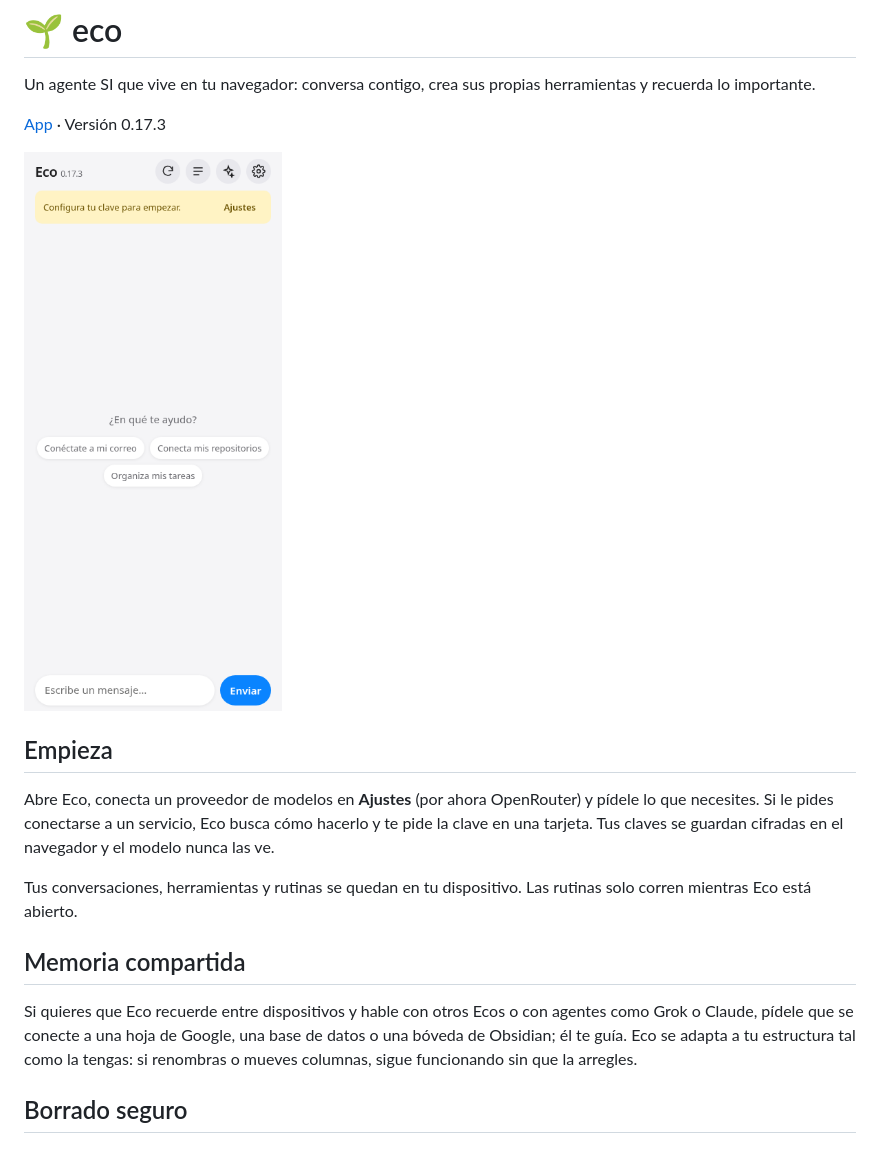
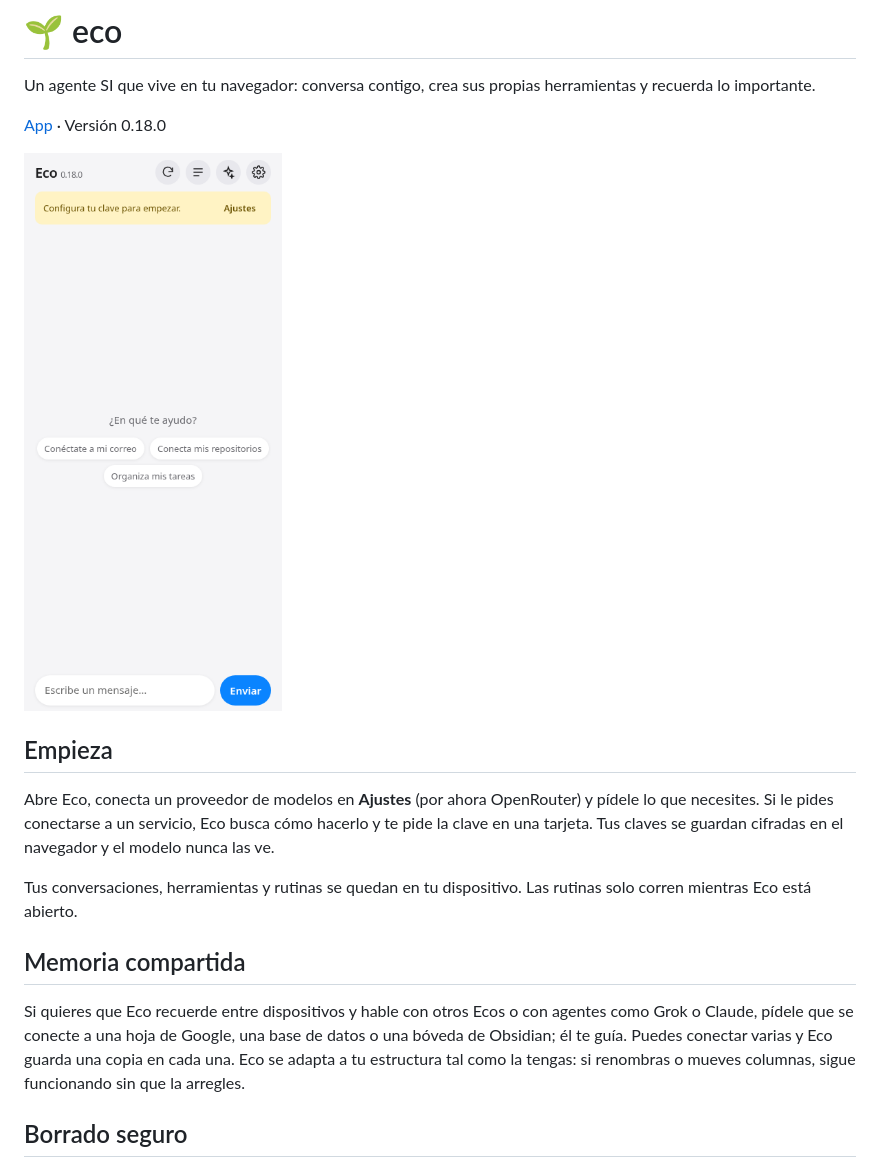
Before and after one commit to juliangdeveloper/eco, a Markdown page: README.md, the part around the change. Rendered like a GitHub page; pictures changed too: assets/screenshot.png.

Commit message:
0.18.0: varias memorias compartidas con principal y copias

```diff
--- a/README.md
+++ b/README.md
@@ -2,9 +2,9 @@
 
 Un agente SI que vive en tu navegador: conversa contigo, crea sus propias herramientas y recuerda lo importante.
 
-[App](https://juliangdeveloper.github.io/eco/) · Versión 0.17.3
+[App](https://juliangdeveloper.github.io/eco/) · Versión 0.18.0
 
-<img src="assets/screenshot.png?v=0.17.3" alt="Inicio de Eco en pantalla móvil" width="320">
+<img src="assets/screenshot.png?v=0.18.0" alt="Inicio de Eco en pantalla móvil" width="320">
 
 ## Empieza
 
@@ -14,7 +14,7 @@ Tus conversaciones, herramientas y rutinas se quedan en tu dispositivo. Las ruti
 
 ## Memoria compartida
 
-Si quieres que Eco recuerde entre dispositivos y hable con otros Ecos o con agentes como Grok o Claude, pídele que se conecte a una hoja de Google, una base de datos o una bóveda de Obsidian; él te guía. Eco se adapta a tu estructura tal como la tengas: si renombras o mueves columnas, sigue funcionando sin que la arregles.
+Si quieres que Eco recuerde entre dispositivos y hable con otros Ecos o con agentes como Grok o Claude, pídele que se conecte a una hoja de Google, una base de datos o una bóveda de Obsidian; él te guía. Puedes conectar varias y Eco guarda una copia en cada una. Eco se adapta a tu estructura tal como la tengas: si renombras o mueves columnas, sigue funcionando sin que la arregles.
 
 ## Borrado seguro
 
```
Also changed, not shown: 15 other files.
